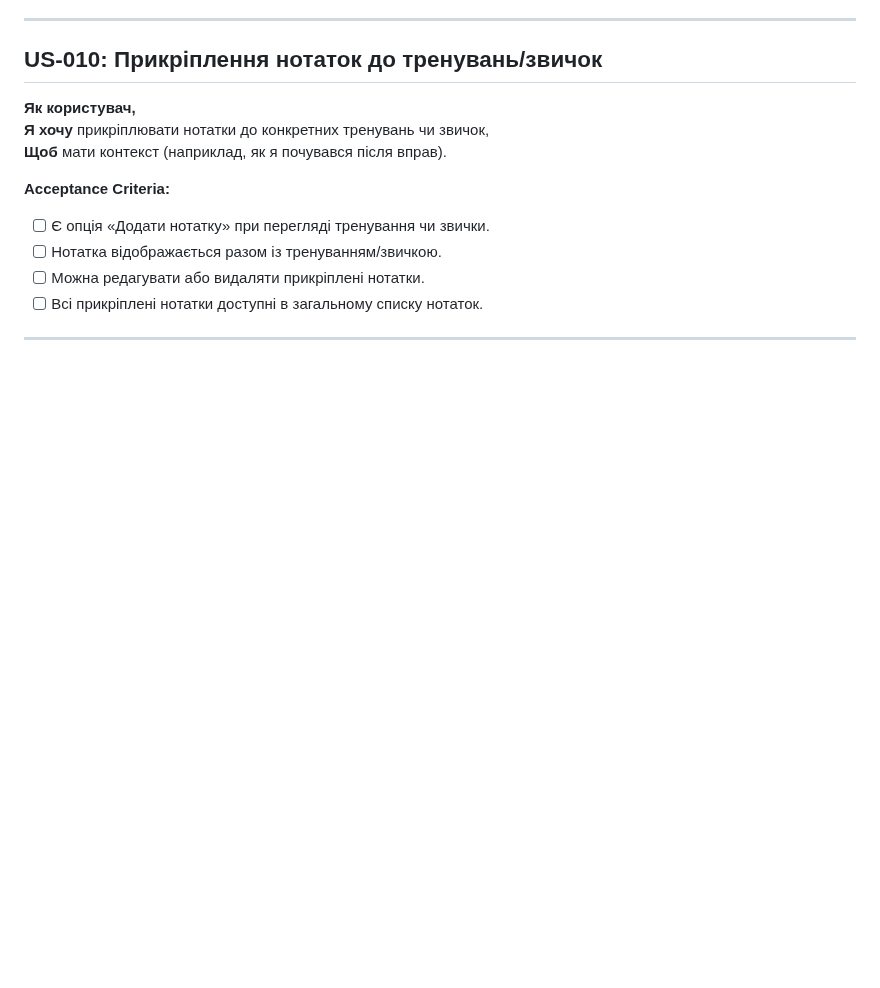
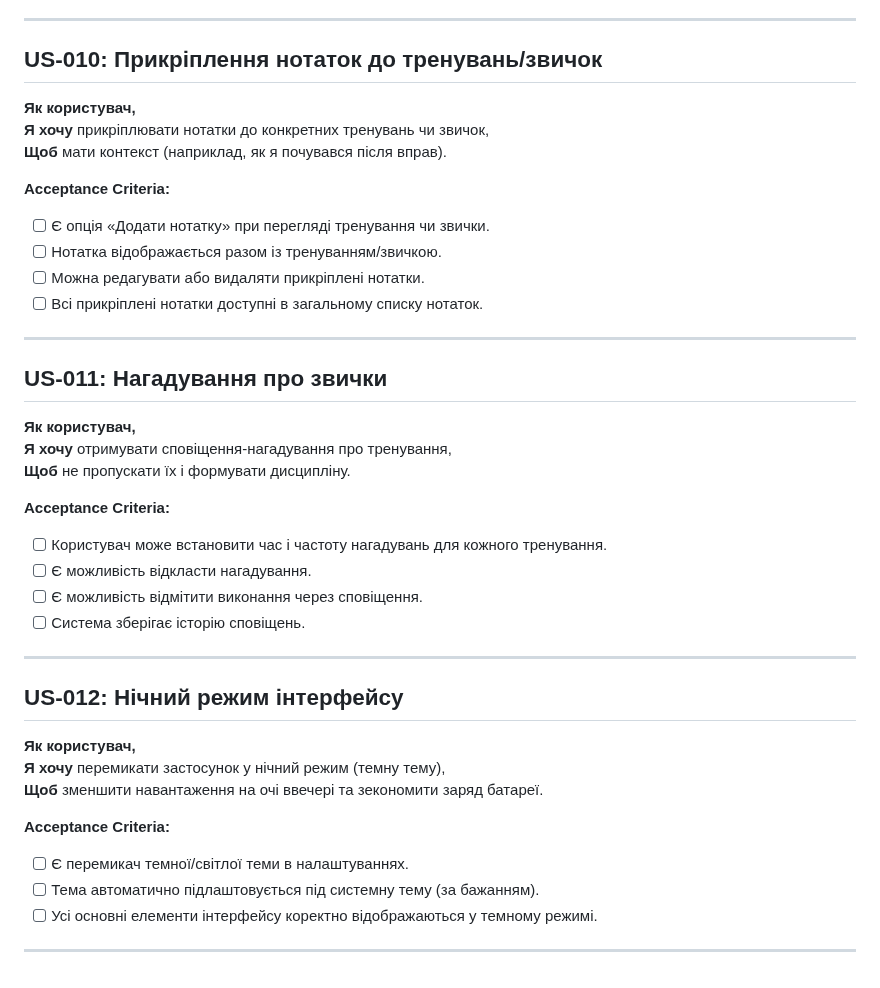
Before and after one commit to ukma-cs-ssdm-2025/team-badhabits, a Markdown page: docs/requirements/user-stories.md, the part around one of its changes. Rendered like a GitHub page; blank space fills up the shorter version.

Commit message:
docs: add 2 user stories (US-011, US-012) (close issue #18) (#19)
* docs: add 2 user stories (US-011, US-012)

* docs: change user story (US-011)

```diff
--- a/docs/requirements/user-stories.md
+++ b/docs/requirements/user-stories.md
@@ -123,7 +135,7 @@
 
 ## US-010: Прикріплення нотаток до тренувань/звичок
 
-**Як користувач,**  <br>
+**Як користувач,** <br>
 **Я хочу** прикріплювати нотатки до конкретних тренувань чи звичок, <br>
 **Щоб** мати контекст (наприклад, як я почувався після вправ).
 
@@ -135,3 +147,32 @@
 - [ ] Всі прикріплені нотатки доступні в загальному списку нотаток.
 
 ---
+
+## US-011: Нагадування про звички
+
+**Як користувач,**
+**Я хочу** отримувати сповіщення-нагадування про тренування,
+**Щоб** не пропускати їх і формувати дисципліну.
+
+**Acceptance Criteria:**
+
+- [ ] Користувач може встановити час і частоту нагадувань для кожного тренування.
+- [ ] Є можливість відкласти нагадування.
+- [ ] Є можливість відмітити виконання через сповіщення.
+- [ ] Система зберігає історію сповіщень.
+
+---
+
+## US-012: Нічний режим інтерфейсу
+
+**Як користувач,**
+**Я хочу** перемикати застосунок у нічний режим (темну тему),
+**Щоб** зменшити навантаження на очі ввечері та зекономити заряд батареї.
+
+**Acceptance Criteria:**
+
+- [ ] Є перемикач темної/світлої теми в налаштуваннях.
+- [ ] Тема автоматично підлаштовується під системну тему (за бажанням).
+- [ ] Усі основні елементи інтерфейсу коректно відображаються у темному режимі.
+
+---
```
Also changed, not shown: other parts of docs/requirements/user-stories.md (+14 -2 lines).
